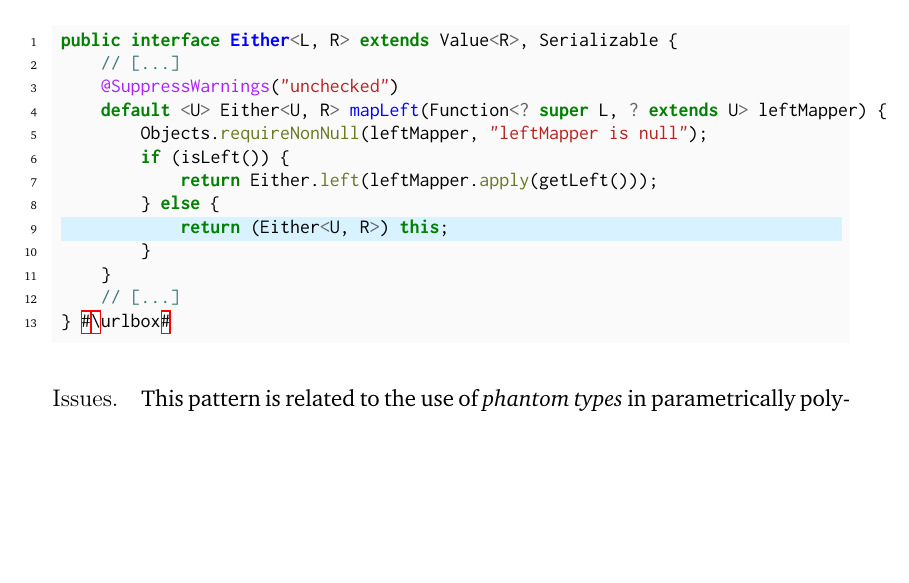
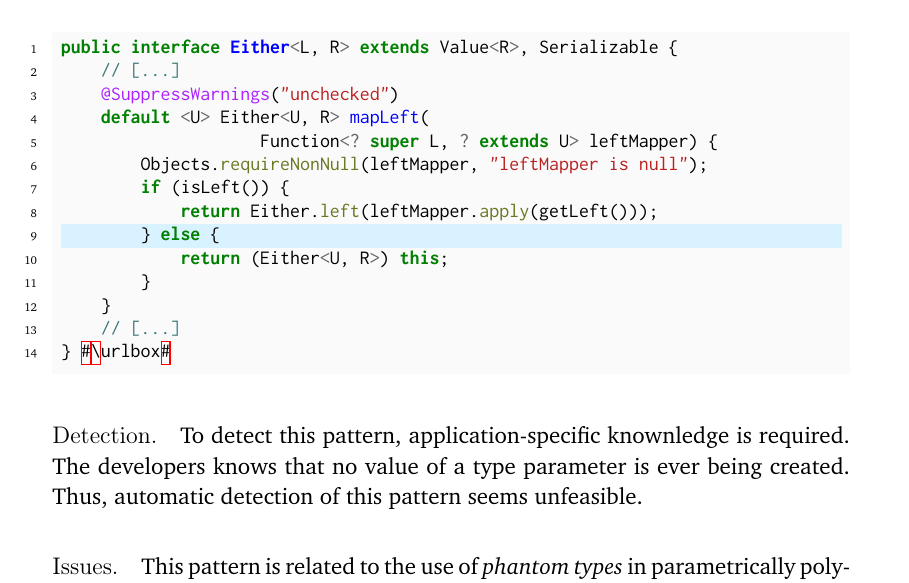
Before and after one commit to acuarica/phd-thesis, a LaTeX thesis (phd-thesis.tex, which reads chapters/casts/patterns/UnoccupiedTypeParameter.tex): part of page 135 of 188, cut so that both start at the same text, the shorter picture padded with empty space. Compiled offline with pdfLaTeX.

Commit message:
UnoccupiedTypeParameter detection.

```diff
--- a/chapters/casts/patterns/UnoccupiedTypeParameter.tex
+++ b/chapters/casts/patterns/UnoccupiedTypeParameter.tex
@@ -35,6 +36,11 @@ public interface Either<L, R> extends Value<R>, Serializable {
 } #\urlbox#
 \end{minted}
 
+
+\detection{}
+To detect this pattern, application-specific knownledge is required.
+The developers knows that no value of a type parameter is ever being created.
+Thus, automatic detection of this pattern seems unfeasible.
 
 \issues{}
 This pattern is related to the use of \emph{phantom types} in parametrically polymorphic languages~\citep{LeijenMeijer99,cheneyHinzePhantomTypes}.
```
Also changed, not shown: chapters/casts/patterns/UnoccupiedTypeParameter.tex (3 more changed lines).
